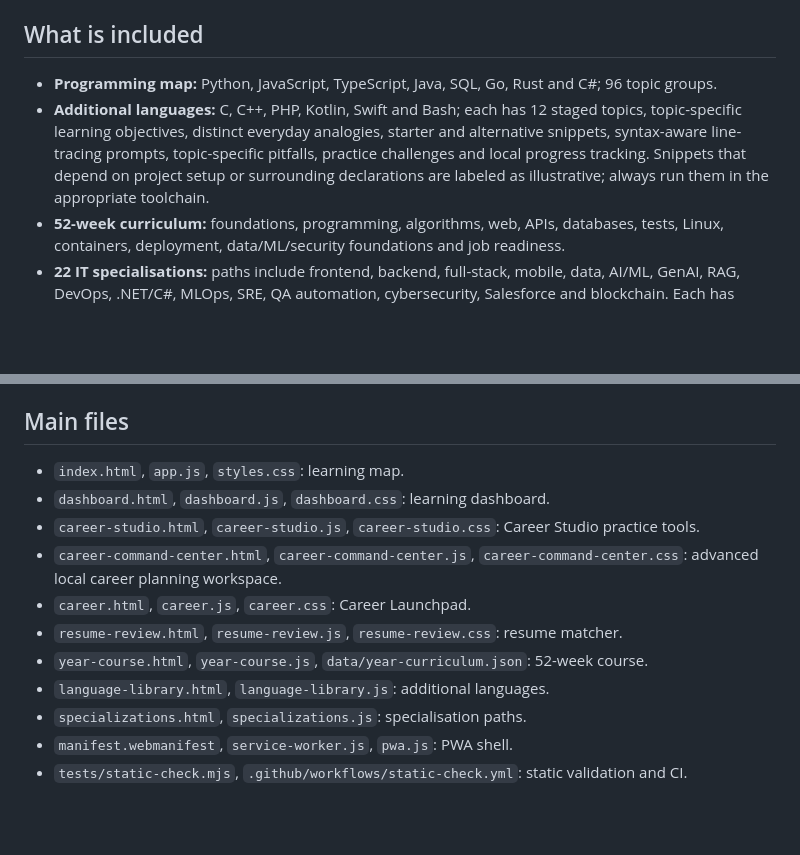
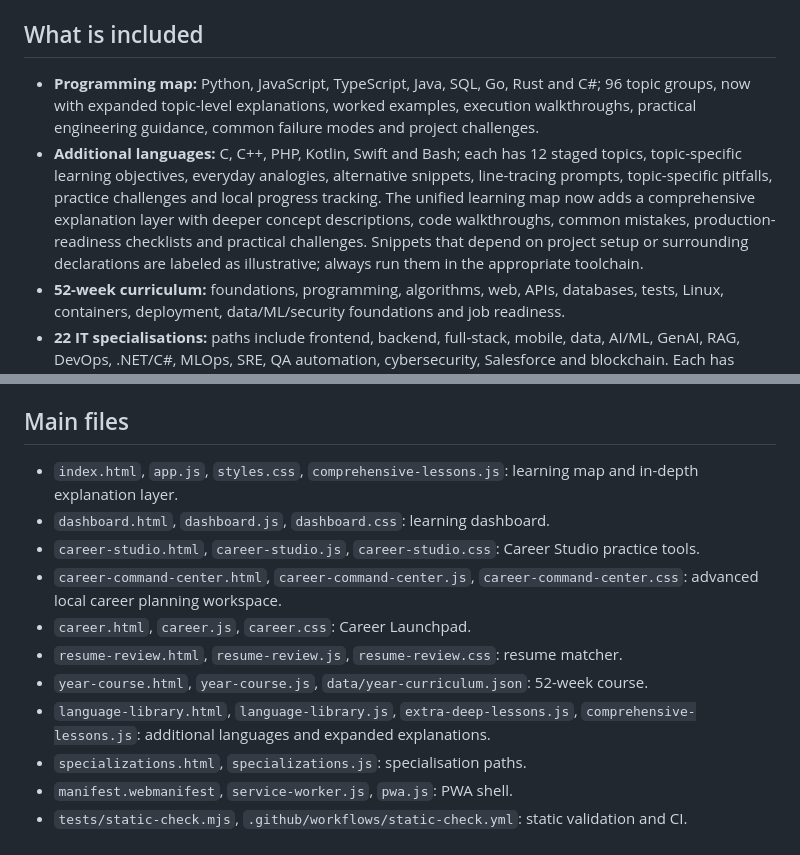
Before and after one commit to preethamofficial/carrier-guidence, a Markdown page: CodeAtlas_Website/README.md, 2 parts joined by grey strips. GitHub-like rendering; blank space fills up the shorter version.

Commit message:
Document comprehensive topic explanation improvements

```diff
--- a/CodeAtlas_Website/README.md
+++ b/CodeAtlas_Website/README.md
@@ -15,8 +15,8 @@ Open http://localhost:8000 and keep the terminal running. Use a local server rat
 
 ## What is included
 
-- **Programming map:** Python, JavaScript, TypeScript, Java, SQL, Go, Rust and C#; 96 topic groups.
-- **Additional languages:** C, C++, PHP, Kotlin, Swift and Bash; each has 12 staged topics, topic-specific learning objectives, distinct everyday analogies, starter and alternative snippets, syntax-aware line-tracing prompts, topic-specific pitfalls, practice challenges and local progress tracking. Snippets that depend on project setup or surrounding declarations are labeled as illustrative; always run them in the appropriate toolchain.
+- **Programming map:** Python, JavaScript, TypeScript, Java, SQL, Go, Rust and C#; 96 topic groups, now with expanded topic-level explanations, worked examples, execution walkthroughs, practical engineering guidance, common failure modes and project challenges.
+- **Additional languages:** C, C++, PHP, Kotlin, Swift and Bash; each has 12 staged topics, topic-specific learning objectives, everyday analogies, alternative snippets, line-tracing prompts, topic-specific pitfalls, practice challenges and local progress tracking. The unified learning map now adds a comprehensive explanation layer with deeper concept descriptions, code walkthroughs, common mistakes, production-readiness checklists and practical challenges. Snippets that depend on project setup or surrounding declarations are labeled as illustrative; always run them in the appropriate toolchain.
 - **52-week curriculum:** foundations, programming, algorithms, web, APIs, databases, tests, Linux, containers, deployment, data/ML/security foundations and job readiness.
 - **22 IT specialisations:** paths include frontend, backend, full-stack, mobile, data, AI/ML, GenAI, RAG, DevOps, .NET/C#, MLOps, SRE, QA automation, cybersecurity, Salesforce and blockchain. Each has staged modules and a capstone.
 - **Career Launchpad:** existing role roadmaps, resource links, job-application tracker and planning tools.
@@ -68,14 +68,14 @@ The main page and Career Studio include descriptions and Open Graph metadata. A
 
 ## Main files
 
-- `index.html`, `app.js`, `styles.css`: learning map.
+- `index.html`, `app.js`, `styles.css`, `comprehensive-lessons.js`: learning map and in-depth explanation layer.
 - `dashboard.html`, `dashboard.js`, `dashboard.css`: learning dashboard.
 - `career-studio.html`, `career-studio.js`, `career-studio.css`: Career Studio practice tools.
 - `career-command-center.html`, `career-command-center.js`, `career-command-center.css`: advanced local career planning workspace.
 - `career.html`, `career.js`, `career.css`: Career Launchpad.
 - `resume-review.html`, `resume-review.js`, `resume-review.css`: resume matcher.
 - `year-course.html`, `year-course.js`, `data/year-curriculum.json`: 52-week course.
-- `language-library.html`, `language-library.js`: additional languages.
+- `language-library.html`, `language-library.js`, `extra-deep-lessons.js`, `comprehensive-lessons.js`: additional languages and expanded explanations.
 - `specializations.html`, `specializations.js`: specialisation paths.
 - `manifest.webmanifest`, `service-worker.js`, `pwa.js`: PWA shell.
 - `tests/static-check.mjs`, `.github/workflows/static-check.yml`: static validation and CI.
```
